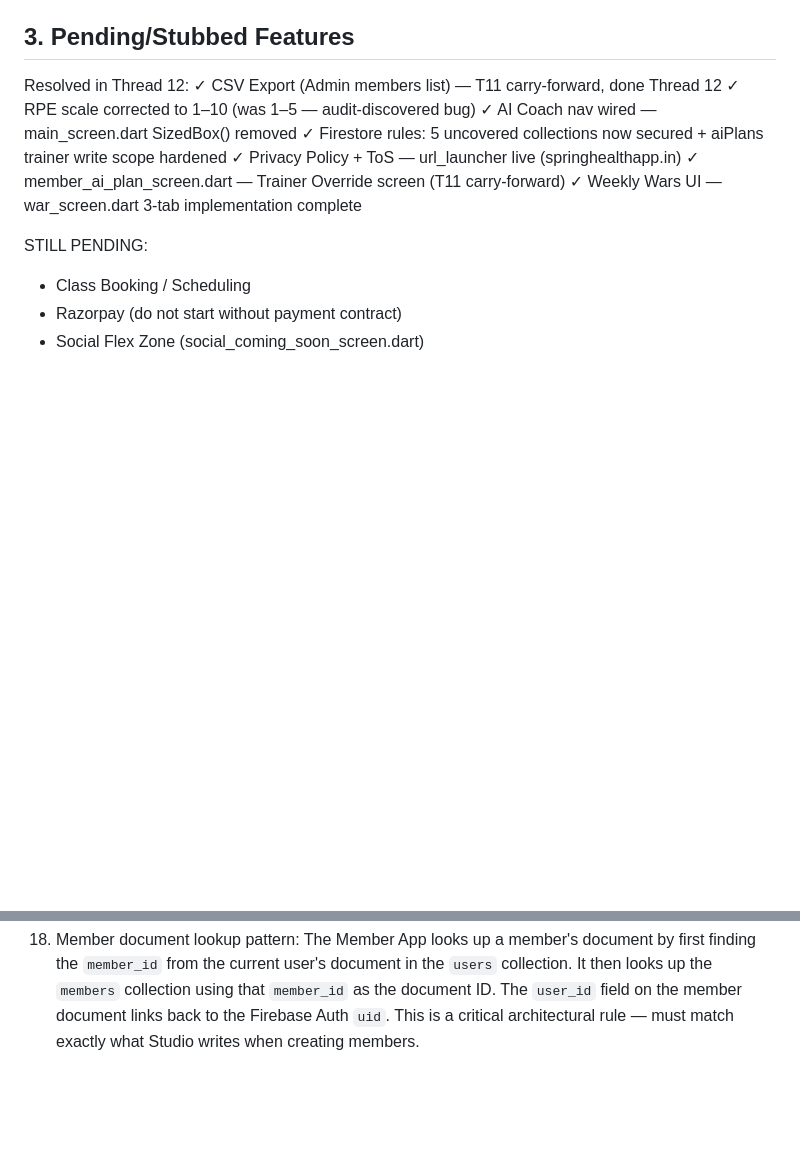
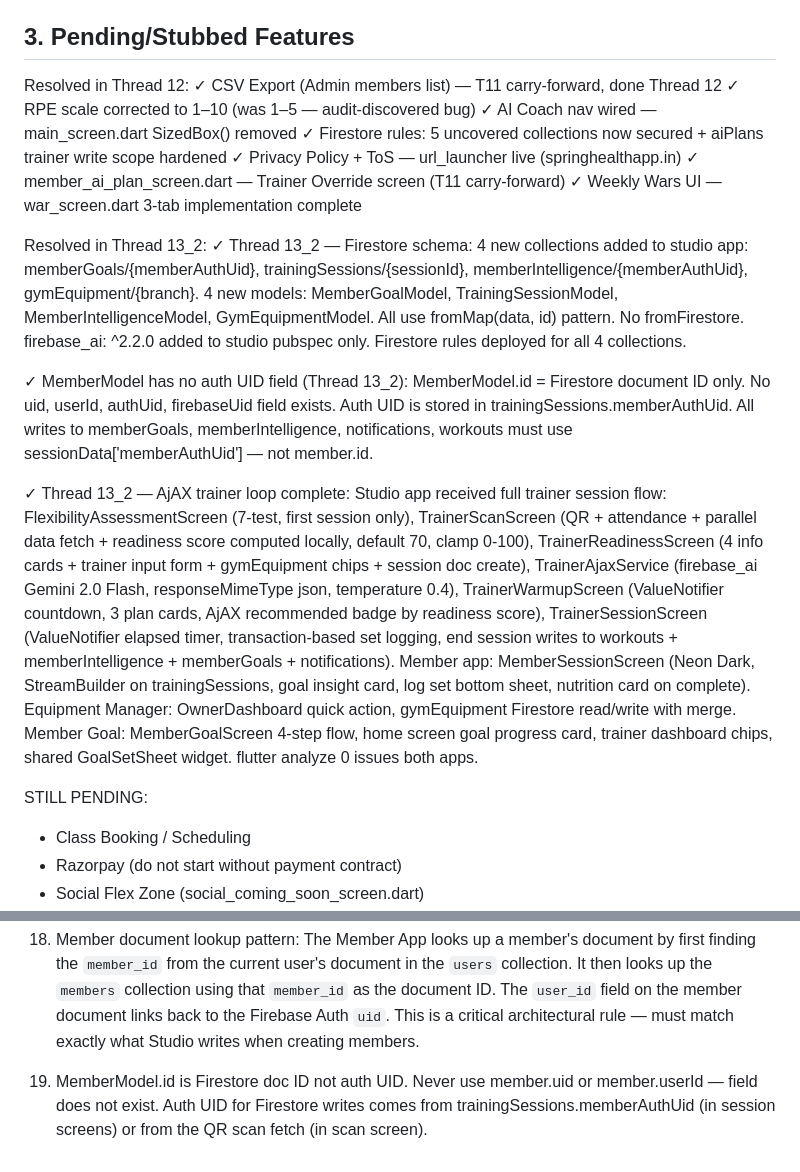
Before and after one commit to mindmonkey2/spring_health, a Markdown page: PROJECT_STATE.md, 2 parts joined by grey strips. Rendered like a GitHub page; blank space fills up the shorter version.

Commit message:
docs(thread13_2): update memory doc — items 77-79, rule 25, completion 100
Co-authored-by: mindmonkey2 <140203535+mindmonkey2@users.noreply.github.com>

```diff
--- a/PROJECT_STATE.md
+++ b/PROJECT_STATE.md
@@ -102,6 +102,49 @@ Resolved in Thread 12:
   ✓ member_ai_plan_screen.dart — Trainer Override screen (T11 carry-forward)
   ✓ Weekly Wars UI — war_screen.dart 3-tab implementation complete
 
+Resolved in Thread 13_2:
+  ✓ Thread 13_2 — Firestore schema:
+    4 new collections added to studio app:
+    memberGoals/{memberAuthUid}, trainingSessions/{sessionId},
+    memberIntelligence/{memberAuthUid}, gymEquipment/{branch}.
+    4 new models: MemberGoalModel, TrainingSessionModel,
+    MemberIntelligenceModel, GymEquipmentModel.
+    All use fromMap(data, id) pattern. No fromFirestore.
+    firebase_ai: ^2.2.0 added to studio pubspec only.
+    Firestore rules deployed for all 4 collections.
+
+  ✓ MemberModel has no auth UID field (Thread 13_2):
+    MemberModel.id = Firestore document ID only.
+    No uid, userId, authUid, firebaseUid field exists.
+    Auth UID is stored in trainingSessions.memberAuthUid.
+    All writes to memberGoals, memberIntelligence,
+    notifications, workouts must use
+    sessionData['memberAuthUid'] — not member.id.
+
+  ✓ Thread 13_2 — AjAX trainer loop complete:
+    Studio app received full trainer session flow:
+    FlexibilityAssessmentScreen (7-test, first session only),
+    TrainerScanScreen (QR + attendance + parallel data fetch
+    + readiness score computed locally, default 70, clamp 0-100),
+    TrainerReadinessScreen (4 info cards + trainer input form
+    + gymEquipment chips + session doc create),
+    TrainerAjaxService (firebase_ai Gemini 2.0 Flash,
+    responseMimeType json, temperature 0.4),
+    TrainerWarmupScreen (ValueNotifier countdown, 3 plan cards,
+    AjAX recommended badge by readiness score),
+    TrainerSessionScreen (ValueNotifier elapsed timer,
+    transaction-based set logging, end session writes to
+    workouts + memberIntelligence + memberGoals + notifications).
+    Member app: MemberSessionScreen (Neon Dark, StreamBuilder
+    on trainingSessions, goal insight card, log set bottom sheet,
+    nutrition card on complete).
+    Equipment Manager: OwnerDashboard quick action,
+    gymEquipment Firestore read/write with merge.
+    Member Goal: MemberGoalScreen 4-step flow,
+    home screen goal progress card, trainer dashboard chips,
+    shared GoalSetSheet widget.
+    flutter analyze 0 issues both apps.
+
 STILL PENDING:
   - Class Booking / Scheduling
   - Razorpay (do not start without payment contract)
@@ -148,3 +191,10 @@ Evaluating adherence to the directives outlined in `AGENTS.md`:
 
   18. Member document lookup pattern:
       The Member App looks up a member's document by first finding the `member_id` from the current user's document in the `users` collection. It then looks up the `members` collection using that `member_id` as the document ID. The `user_id` field on the member document links back to the Firebase Auth `uid`. This is a critical architectural rule — must match exactly what Studio writes when creating members.
+
+
+  19. MemberModel.id is Firestore doc ID not auth UID.
+      Never use member.uid or member.userId — field does not exist.
+      Auth UID for Firestore writes comes from
+      trainingSessions.memberAuthUid (in session screens) or
+      from the QR scan fetch (in scan screen).
```
Also changed, not shown: Spring-Health-Memory.md (+52 -3 lines).
